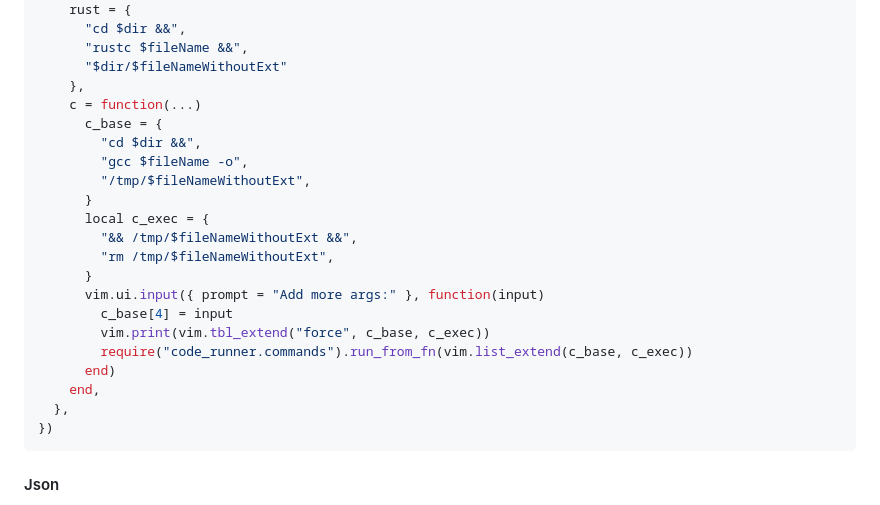
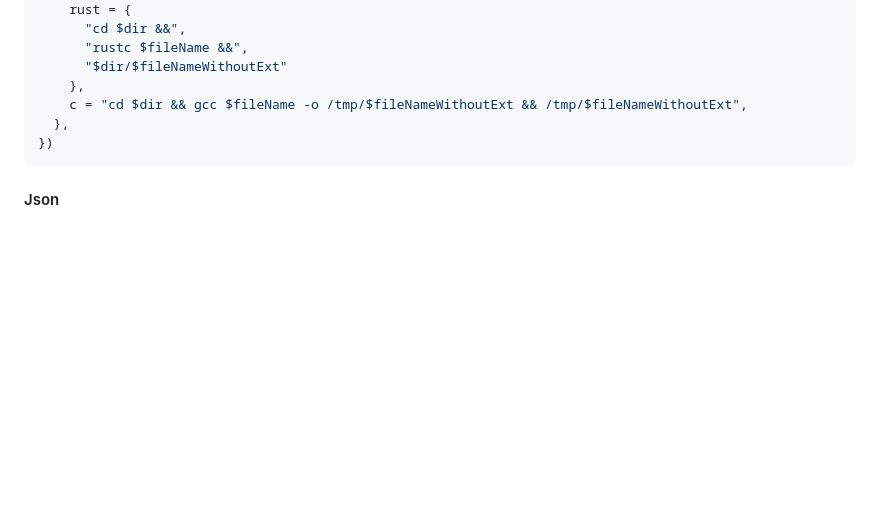
Before and after one commit to CRAG666/code_runner.nvim, a Markdown page: README.md, the part around one of its changes. Rendered like a GitHub page; blank space fills up the shorter version.

````diff
--- a/README.md
+++ b/README.md
@@ -76,22 +76,7 @@ require('code_runner').setup({
       "rustc $fileName &&",
       "$dir/$fileNameWithoutExt"
     },
-    c = function(...)
-      c_base = {
-        "cd $dir &&",
-        "gcc $fileName -o",
-        "/tmp/$fileNameWithoutExt",
-      }
-      local c_exec = {
-        "&& /tmp/$fileNameWithoutExt &&",
-        "rm /tmp/$fileNameWithoutExt",
-      }
-      vim.ui.input({ prompt = "Add more args:" }, function(input)
-        c_base[4] = input
-        vim.print(vim.tbl_extend("force", c_base, c_exec))
-        require("code_runner.commands").run_from_fn(vim.list_extend(c_base, c_exec))
-      end)
-    end,
+    c = "cd $dir && gcc $fileName -o /tmp/$fileNameWithoutExt && /tmp/$fileNameWithoutExt",
   },
 })
 ```
````
Also changed, not shown: other parts of README.md (+89 -0 lines).
